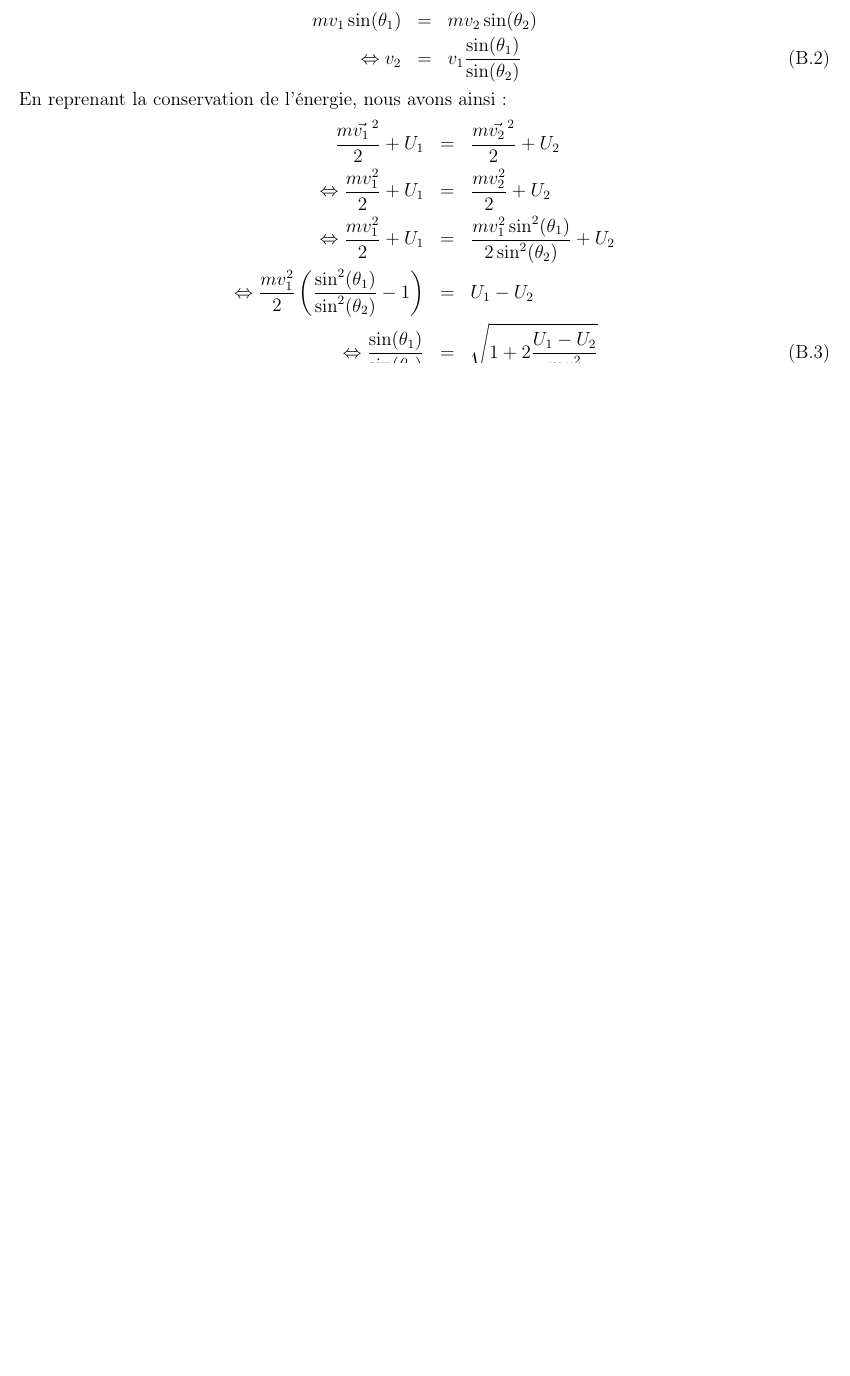
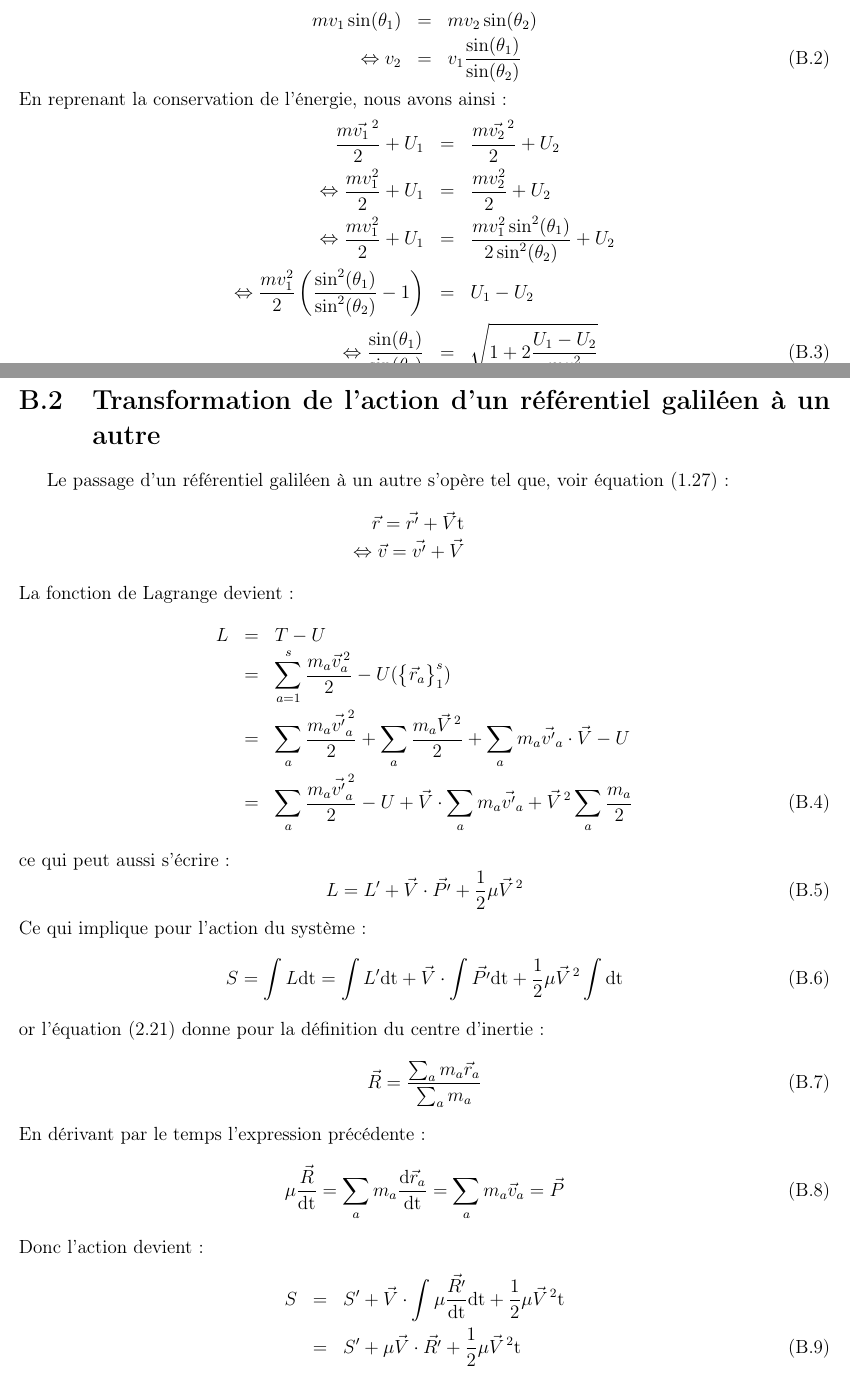
Before and after one commit to SMajerowicz/Physics, a LaTeX document (Mécanique/démonstration.tex, which reads Mécanique/chapters/exercices/chapter-02-exercices.tex): part of page 25 of 25 before the commit and two parts of pages 25 and 26 of 26 after it, the two joined at a grey line, cut so that both start at the same text, the shorter picture padded with empty space. Compiled offline with pdfLaTeX.

Commit message:
End of Chap 2 impulsion exercice

```diff
--- a/Mécanique/chapters/exercices/chapter-02-exercices.tex
+++ b/Mécanique/chapters/exercices/chapter-02-exercices.tex
@@ -48,3 +48,39 @@ En reprenant la conservation de l'\'energie, nous avons ainsi :
 	\Leftrightarrow \dfrac{mv_{1}^{2}}{2}\left(\dfrac{\sin^{2}(\theta_{1})}{\sin^{2}(\theta_{2})} - 1\right) & = & U_{1} - U_{2} \nonumber \\
 	\Leftrightarrow \dfrac{\sin(\theta_{1})}{\sin(\theta_{2})} & = & \sqrt{1+2\dfrac{U_{1} - U_{2}}{mv_{1}^{2}}}
 \eea
+
+\section{Transformation de l'action d'un r\'ef\'erentiel galil\'een \`a un autre}
+
+Le passage d'un r\'ef\'erentiel galil\'een \`a un autre s'op\`ere tel que, voir \'equation (\ref{EQ:3_3}):
+\bea
+	\vec{r} = \vec{r'} + \vec{V}\mathrm{t} \nonumber \\
+	\Leftrightarrow \vec{v} = \vec{v'} + \vec{V} \nonumber
+\eea
+La fonction de Lagrange devient :
+\bea
+	L & = & T - U \nonumber \\
+	& = & \sum_{a=1}^{s}\dfrac{m_{a}\vec{v}_{a}^{\,2}}{2} - U(\begin{Bmatrix}\vec{r}_{a}\end{Bmatrix}^{s}_{1}) \nonumber \\
+	& = & \sum_{a}\dfrac{m_{a}\vec{v'}_{a}^{\,2}}{2} + \sum_{a}\dfrac{m_{a}\vec{V}^{\,2}}{2} + \sum_{a}m_{a}\vec{v'}_{a}\cdot\vec{V} - U \nonumber \\
+	& = & \sum_{a}\dfrac{m_{a}\vec{v'}_{a}^{\,2}}{2} - U + \vec{V}\cdot\sum_{a}m_{a}\vec{v'}_{a} + \vec{V}^{\,2}\sum_{a}\dfrac{m_{a}}{2}
+\eea
+ce qui peut aussi s'\'ecrire :
+\be
+	L = L' + \vec{V}\cdot\vec{P'} + \dfrac{1}{2}\mu\vec{V}^{\,2}
+\ee
+Ce qui implique pour l'action du syst\`eme :
+\be
+	S = \int L\mathrm{dt} = \int L'\mathrm{dt} + \vec{V}\cdot\int\vec{P'}\mathrm{dt} + \dfrac{1}{2}\mu\vec{V}^{\,2}\int \mathrm{dt}
+\ee
+or l'\'equation (\ref{EQ:8_3}) donne pour la d\'efinition du centre d'inertie :
+\be
+	\vec{R} = \dfrac{\sum_{a}m_{a}\vec{r}_{a}}{\sum_{a}m_{a}}
+\ee
+En d\'erivant par le temps l'expression pr\'ec\'edente :
+\be
+	\mu\dfrac{\vec{R}}{\mathrm{dt}} = \sum_{a}m_{a}\dfrac{\mathrm{d}\vec{r}_{a}}{\mathrm{dt}} = \sum_{a}m_{a}\vec{v}_{a} = \vec{P}
+\ee
+Donc l'action devient :
+\bea
+	S & = & S' + \vec{V}\cdot\int\mu\dfrac{\vec{R'}}{\mathrm{dt}}\mathrm{dt} + \dfrac{1}{2}\mu\vec{V}^{\,2}\mathrm{t} \nonumber \\
+	& = & S' + \mu\vec{V}\cdot\vec{R'} + \dfrac{1}{2}\mu\vec{V}^{\,2}\mathrm{t}
+\eea
```
Also changed, not shown: Mécanique/chapters/chapter-02.tex (line endings or trailing spaces).
